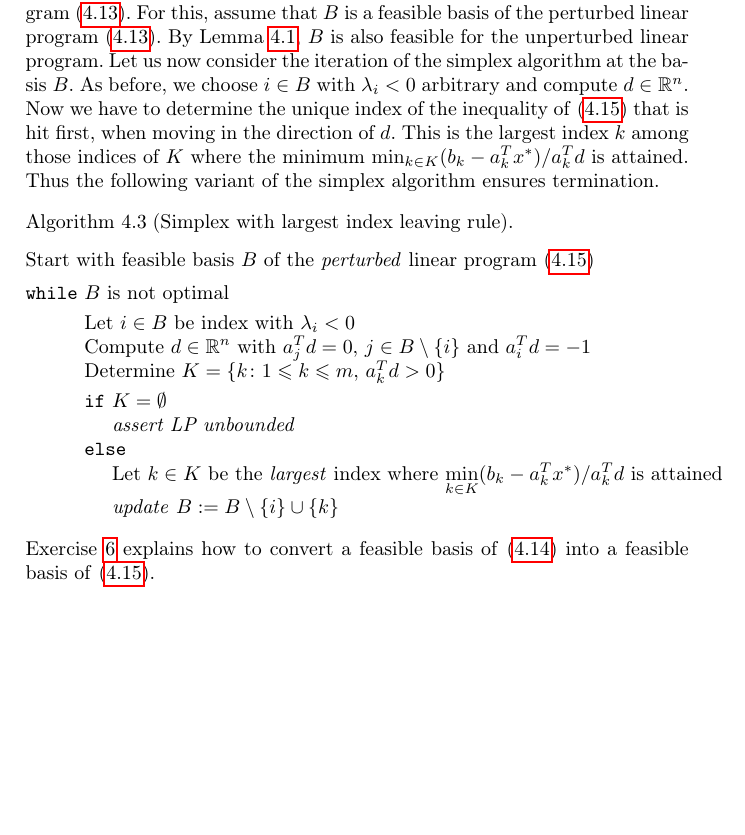
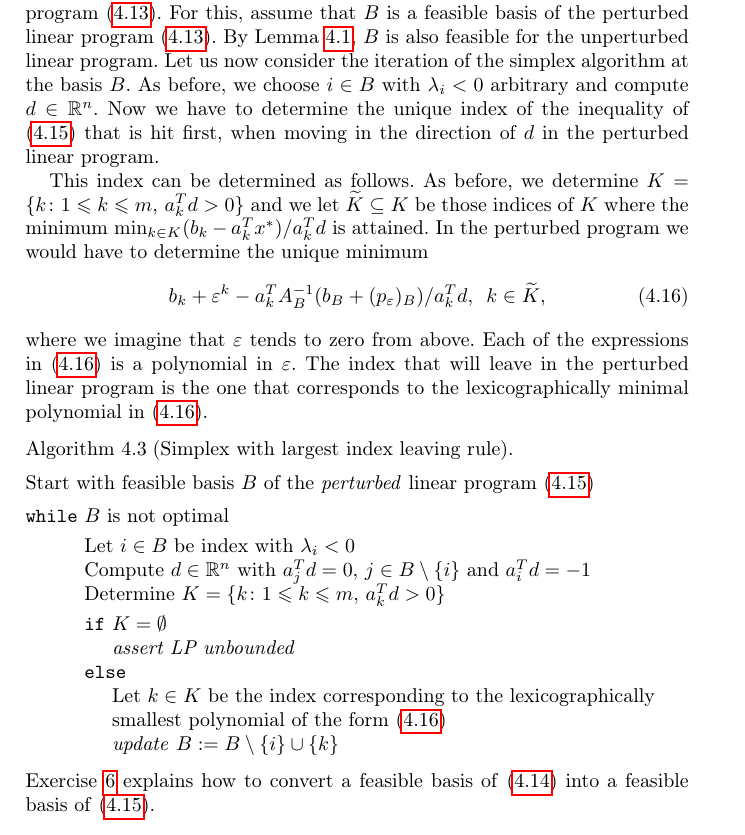
Before and after one commit to EisenIn/DiscreteOpt, a LaTeX thesis (lecture.tex, which reads simplex-15.tex): part of page 58 of 147, cut so that both start at the same text, the shorter picture padded with empty space. Compiled offline with pdfLaTeX.

Commit message:
Corrected perturbation part

```diff
--- a/simplex-15.tex
+++ b/simplex-15.tex
@@ -408,7 +408,16 @@ where $\eps>0$ is sufficiently small. This linear program is
 non-degenerate. What is nice is that this perturbation does not have
 to be computed explicitly. We can formulate a pivot rule for the
 non-perturbed linear program \eqref{eq:pert-5} that is conform with the pivoting that is
-performed on the perturbed linear program~\eqref{eq:pert-3}. For this, assume that $B$ is a feasible basis of the perturbed linear program~\eqref{eq:pert-3}. By  Lemma~\ref{lem:per-2}, $B$ is also feasible for the unperturbed linear program. Let us now consider the iteration of the simplex algorithm at the basis $B$. As before, we choose $i \in B$ with $\lambda_i<0$ arbitrary and compute $d \in \R^n$. Now we have to determine the unique index of the inequality of \eqref{eq:pert-4} that is hit first, when moving in the direction of $d$. This is the largest index $k$ among those indices of $K$ where the minimum $\min_{k \in K} (b_k - a_k^Tx^*)/a_k^Td$ is attained. Thus the following variant of the simplex algorithm ensures termination.
+performed on the perturbed linear program~\eqref{eq:pert-3}. For this, assume that $B$ is a feasible basis of the perturbed linear program~\eqref{eq:pert-3}. By  Lemma~\ref{lem:per-2}, $B$ is also feasible for the unperturbed linear program. Let us now consider the iteration of the simplex algorithm at the basis $B$. As before, we choose $i \in B$ with $\lambda_i<0$ arbitrary and compute $d \in \R^n$. Now we have to determine the unique index of the inequality of \eqref{eq:pert-4} that is hit first, when moving in the direction of $d$ in the perturbed linear program.
+
+This index can be determined as follows. As before, we determine  $K = \{ k \colon 1 \leq k \leq m, \, a_k^Td >0\}$ and we let $\wt{K}\subseteq K $ be those indices of $K$ where the minimum $\min_{k \in K} (b_k - a_k^Tx^*)/a_k^Td$ is attained. In the perturbed program we would have to determine the unique minimum
+\begin{equation}\label{eq:p2}
+  b_k + \eps^k  - a_k^T A_B^{-1} (b_B + (p_\eps)_B)/a_k^Td, \,\,\, k \in \wt{K},
+\end{equation}
+where we imagine that $\eps$ tends to zero from above.  Each of the expressions in~\eqref{eq:p2} is a polynomial in $\eps$. The index that will leave in the perturbed linear program is the one that corresponds to the lexicographically minimal polynomial in~\eqref{eq:p2}.
+
+
+
 
 
 \begin{algorithm}[Simplex with largest index leaving rule]
@@ -423,11 +432,8 @@ performed on the perturbed linear program~\eqref{eq:pert-3}. For this, assume th
       \> {\tt if} \= $K = \emptyset$ \\
       \> \> \emph{assert LP unbounded} \\
       \> {\tt else} \\
-      \> \> Let $k \in K$ be the \emph{largest} index where
-     $
-        \displaystyle \min_{k \in K} (b_k - a_k^Tx^*)/a_k^Td
-      $
-      is attained \\
+      \> \> Let $k \in K$ be the index corresponding to the lexicographically\\
+      \> \> smallest polynomial of the form~\eqref{eq:p2} \\
 
       \> \>\emph{update} $B := B \setminus\{i\} \cup \{k\}$
     \end{tabbing}
```
Also changed, not shown: 1 other file.
